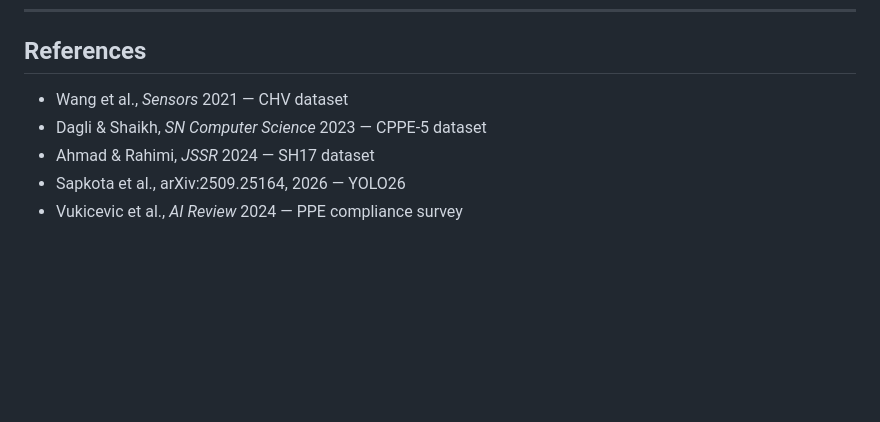
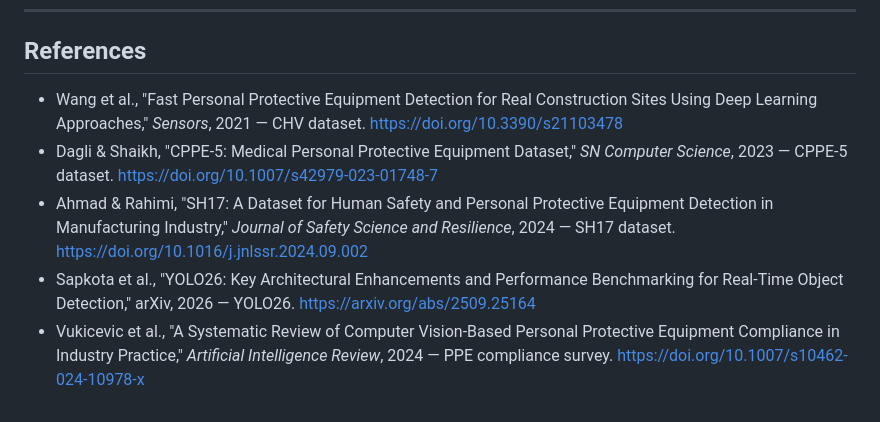
Before and after one commit to Liamours/viskom-safety_equipment, a Markdown page: README.md, the part around the change. Drawn GitHub-style; blank space fills up the shorter version.

Commit message:
Add DOI links to all references

```diff
--- a/README.md
+++ b/README.md
@@ -267,8 +267,8 @@ See [`requirements.txt`](requirements.txt) for the full list. For diagram render
 
 ## References
 
-- Wang et al., *Sensors* 2021 — CHV dataset
-- Dagli & Shaikh, *SN Computer Science* 2023 — CPPE-5 dataset
-- Ahmad & Rahimi, *JSSR* 2024 — SH17 dataset
-- Sapkota et al., arXiv:2509.25164, 2026 — YOLO26
-- Vukicevic et al., *AI Review* 2024 — PPE compliance survey
+- Wang et al., "Fast Personal Protective Equipment Detection for Real Construction Sites Using Deep Learning Approaches," *Sensors*, 2021 — CHV dataset. [https://doi.org/10.3390/s21103478](https://doi.org/10.3390/s21103478)
+- Dagli & Shaikh, "CPPE-5: Medical Personal Protective Equipment Dataset," *SN Computer Science*, 2023 — CPPE-5 dataset. [https://doi.org/10.1007/s42979-023-01748-7](https://doi.org/10.1007/s42979-023-01748-7)
+- Ahmad & Rahimi, "SH17: A Dataset for Human Safety and Personal Protective Equipment Detection in Manufacturing Industry," *Journal of Safety Science and Resilience*, 2024 — SH17 dataset. [https://doi.org/10.1016/j.jnlssr.2024.09.002](https://doi.org/10.1016/j.jnlssr.2024.09.002)
+- Sapkota et al., "YOLO26: Key Architectural Enhancements and Performance Benchmarking for Real-Time Object Detection," arXiv, 2026 — YOLO26. [https://arxiv.org/abs/2509.25164](https://arxiv.org/abs/2509.25164)
+- Vukicevic et al., "A Systematic Review of Computer Vision-Based Personal Protective Equipment Compliance in Industry Practice," *Artificial Intelligence Review*, 2024 — PPE compliance survey. [https://doi.org/10.1007/s10462-024-10978-x](https://doi.org/10.1007/s10462-024-10978-x)
```
